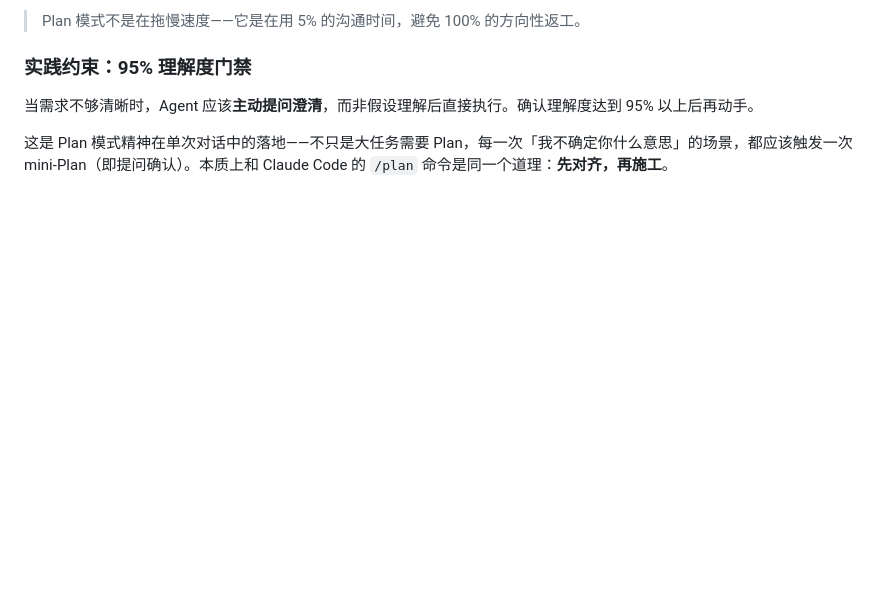
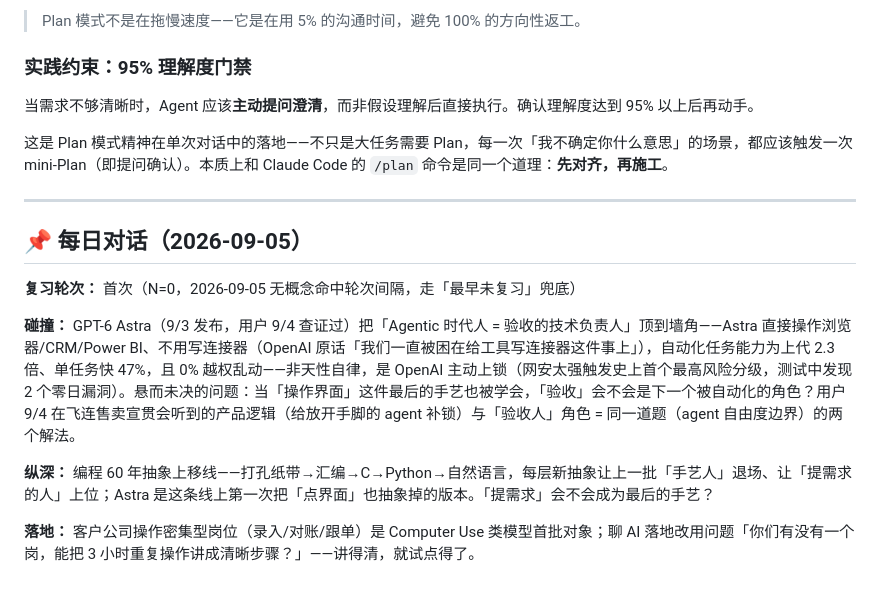
Before and after one commit to kitsiu1211-stack/obsidian-project-hub, a Markdown page: concepts/主题1-Agentic Coding.md, the part around the change. Rendered like a GitHub page; blank space fills up the shorter version.

Commit message:
每日认知对话 2026-09-05：主题1-Agentic Coding首次复习（碰撞-GPT-6 Astra顶翻验收人假设/纵深-编程60年抽象上移线/落地-操作密集型岗位试点问句）

```diff
--- a/concepts/主题1-Agentic Coding.md
+++ b/concepts/主题1-Agentic Coding.md
@@ -64,3 +64,15 @@ Plan 模式和苏格拉底/阿基米德式提问法的底层逻辑完全一致
 当需求不够清晰时，Agent 应该**主动提问澄清**，而非假设理解后直接执行。确认理解度达到 95% 以上后再动手。
 
 这是 Plan 模式精神在单次对话中的落地——不只是大任务需要 Plan，每一次「我不确定你什么意思」的场景，都应该触发一次 mini-Plan（即提问确认）。本质上和 Claude Code 的 `/plan` 命令是同一个道理：**先对齐，再施工**。
+
+---
+
+## 📌 每日对话（2026-09-05）
+
+**复习轮次：** 首次（N=0，2026-09-05 无概念命中轮次间隔，走「最早未复习」兜底）
+
+**碰撞：** GPT-6 Astra（9/3 发布，用户 9/4 查证过）把「Agentic 时代人 = 验收的技术负责人」顶到墙角——Astra 直接操作浏览器/CRM/Power BI、不用写连接器（OpenAI 原话「我们一直被困在给工具写连接器这件事上」），自动化任务能力为上代 2.3 倍、单任务快 47%，且 0% 越权乱动——非天性自律，是 OpenAI 主动上锁（网安太强触发史上首个最高风险分级，测试中发现 2 个零日漏洞）。悬而未决的问题：当「操作界面」这件最后的手艺也被学会，「验收」会不会是下一个被自动化的角色？用户 9/4 在飞连售卖宣贯会听到的产品逻辑（给放开手脚的 agent 补锁）与「验收人」角色 = 同一道题（agent 自由度边界）的两个解法。
+
+**纵深：** 编程 60 年抽象上移线——打孔纸带→汇编→C→Python→自然语言，每层新抽象让上一批「手艺人」退场、让「提需求的人」上位；Astra 是这条线上第一次把「点界面」也抽象掉的版本。「提需求」会不会成为最后的手艺？
+
+**落地：** 客户公司操作密集型岗位（录入/对账/跟单）是 Computer Use 类模型首批对象；聊 AI 落地改用问题「你们有没有一个岗，能把 3 小时重复操作讲成清晰步骤？」——讲得清，就试点得了。
```
